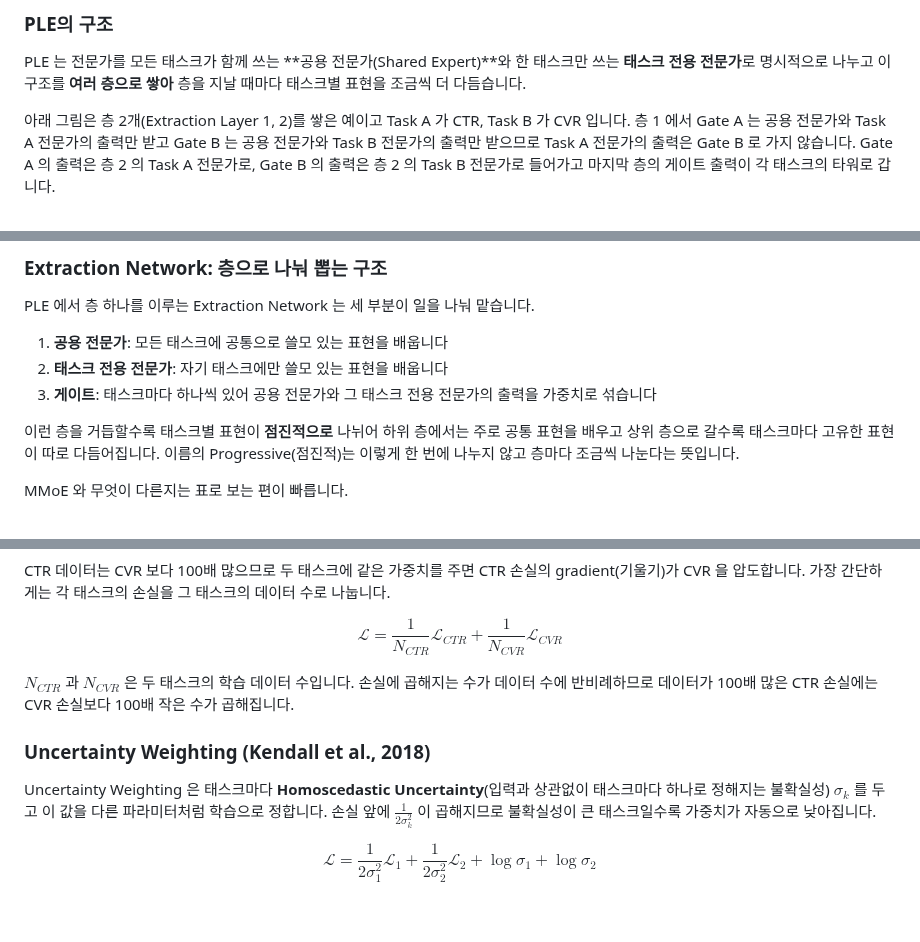
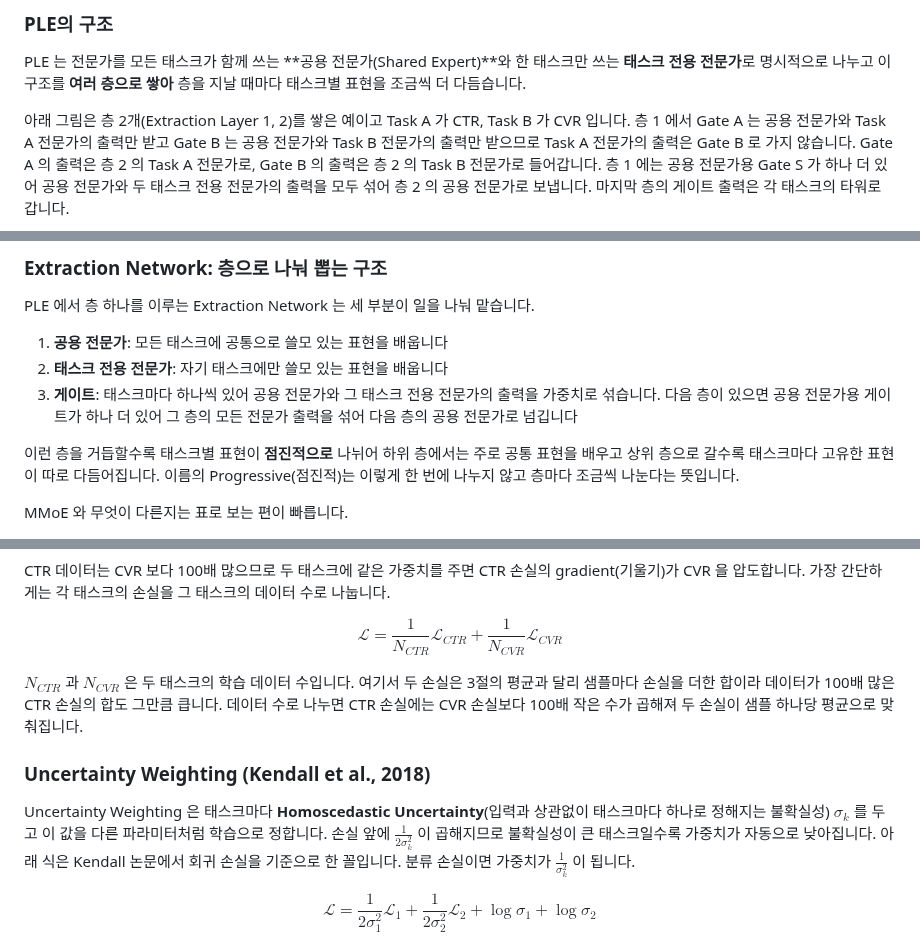
Before and after one commit to chkimsu/adtech-blog, a Markdown page: posts-easy/multi-task-learning.md, 3 parts joined by grey strips. Drawn GitHub-style; blank space fills up the shorter version.

````diff
--- a/posts-easy/multi-task-learning.md
+++ b/posts-easy/multi-task-learning.md
@@ -704,7 +704,7 @@ MMoE 에서는 모든 전문가가 모든 태스크에 공유되고 게이트는
 
 PLE 는 전문가를 모든 태스크가 함께 쓰는 **공용 전문가(Shared Expert)**와 한 태스크만 쓰는 **태스크 전용 전문가**로 명시적으로 나누고 이 구조를 **여러 층으로 쌓아** 층을 지날 때마다 태스크별 표현을 조금씩 더 다듬습니다.
 
-아래 그림은 층 2개(Extraction Layer 1, 2)를 쌓은 예이고 Task A 가 CTR, Task B 가 CVR 입니다. 층 1 에서 Gate A 는 공용 전문가와 Task A 전문가의 출력만 받고 Gate B 는 공용 전문가와 Task B 전문가의 출력만 받으므로 Task A 전문가의 출력은 Gate B 로 가지 않습니다. Gate A 의 출력은 층 2 의 Task A 전문가로, Gate B 의 출력은 층 2 의 Task B 전문가로 들어가고 마지막 층의 게이트 출력이 각 태스크의 타워로 갑니다.
+아래 그림은 층 2개(Extraction Layer 1, 2)를 쌓은 예이고 Task A 가 CTR, Task B 가 CVR 입니다. 층 1 에서 Gate A 는 공용 전문가와 Task A 전문가의 출력만 받고 Gate B 는 공용 전문가와 Task B 전문가의 출력만 받으므로 Task A 전문가의 출력은 Gate B 로 가지 않습니다. Gate A 의 출력은 층 2 의 Task A 전문가로, Gate B 의 출력은 층 2 의 Task B 전문가로 들어갑니다. 층 1 에는 공용 전문가용 Gate S 가 하나 더 있어 공용 전문가와 두 태스크 전용 전문가의 출력을 모두 섞어 층 2 의 공용 전문가로 보냅니다. 마지막 층의 게이트 출력은 각 태스크의 타워로 갑니다.
 
 ```mermaid
 graph TD
@@ -776,7 +779,7 @@ PLE 에서 층 하나를 이루는 Extraction Network 는 세 부분이 일을
 
 1. **공용 전문가**: 모든 태스크에 공통으로 쓸모 있는 표현을 배웁니다
 2. **태스크 전용 전문가**: 자기 태스크에만 쓸모 있는 표현을 배웁니다
-3. **게이트**: 태스크마다 하나씩 있어 공용 전문가와 그 태스크 전용 전문가의 출력을 가중치로 섞습니다
+3. **게이트**: 태스크마다 하나씩 있어 공용 전문가와 그 태스크 전용 전문가의 출력을 가중치로 섞습니다. 다음 층이 있으면 공용 전문가용 게이트가 하나 더 있어 그 층의 모든 전문가 출력을 섞어 다음 층의 공용 전문가로 넘깁니다
 
 이런 층을 거듭할수록 태스크별 표현이 **점진적으로** 나뉘어 하위 층에서는 주로 공통 표현을 배우고 상위 층으로 갈수록 태스크마다 고유한 표현이 따로 다듬어집니다. 이름의 Progressive(점진적)는 이렇게 한 번에 나누지 않고 층마다 조금씩 나눈다는 뜻입니다.
 
@@ -849,11 +852,11 @@ CTR 데이터는 CVR 보다 100배 많으므로 두 태스크에 같은 가중
 
 $$\mathcal{L} = \frac{1}{N_{CTR}}\mathcal{L}_{CTR} + \frac{1}{N_{CVR}}\mathcal{L}_{CVR}$$
 
-$N_{CTR}$ 과 $N_{CVR}$ 은 두 태스크의 학습 데이터 수입니다. 손실에 곱해지는 수가 데이터 수에 반비례하므로 데이터가 100배 많은 CTR 손실에는 CVR 손실보다 100배 작은 수가 곱해집니다.
+$N_{CTR}$ 과 $N_{CVR}$ 은 두 태스크의 학습 데이터 수입니다. 여기서 두 손실은 3절의 평균과 달리 샘플마다 손실을 더한 합이라 데이터가 100배 많은 CTR 손실의 합도 그만큼 큽니다. 데이터 수로 나누면 CTR 손실에는 CVR 손실보다 100배 작은 수가 곱해져 두 손실이 샘플 하나당 평균으로 맞춰집니다.
 
 ### Uncertainty Weighting (Kendall et al., 2018)
 
-Uncertainty Weighting 은 태스크마다 **Homoscedastic Uncertainty**(입력과 상관없이 태스크마다 하나로 정해지는 불확실성) $\sigma_k$ 를 두고 이 값을 다른 파라미터처럼 학습으로 정합니다. 손실 앞에 $\frac{1}{2\sigma_k^2}$ 이 곱해지므로 불확실성이 큰 태스크일수록 가중치가 자동으로 낮아집니다.
+Uncertainty Weighting 은 태스크마다 **Homoscedastic Uncertainty**(입력과 상관없이 태스크마다 하나로 정해지는 불확실성) $\sigma_k$ 를 두고 이 값을 다른 파라미터처럼 학습으로 정합니다. 손실 앞에 $\frac{1}{2\sigma_k^2}$ 이 곱해지므로 불확실성이 큰 태스크일수록 가중치가 자동으로 낮아집니다. 아래 식은 Kendall 논문에서 회귀 손실을 기준으로 한 꼴입니다. 분류 손실이면 가중치가 $\frac{1}{\sigma_k^2}$ 이 됩니다.
 
 $$\mathcal{L} = \frac{1}{2\sigma_1^2}\mathcal{L}_1 + \frac{1}{2\sigma_2^2}\mathcal{L}_2 + \log\sigma_1 + \log\sigma_2$$
 
````
Also changed, not shown: other parts of posts-easy/multi-task-learning.md (+6 -3 lines), posts/multi-task-learning.md (+12 -9 lines).
